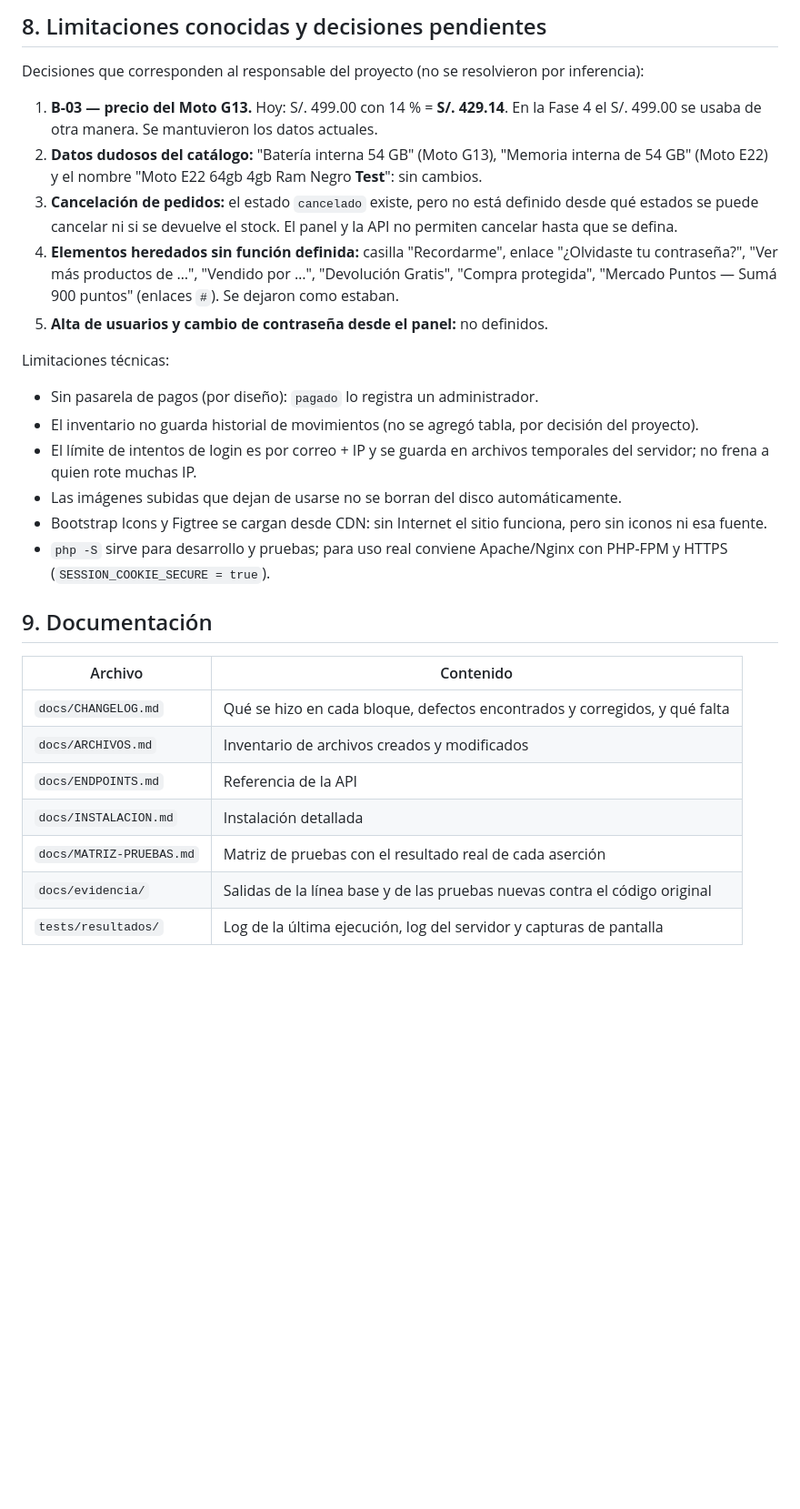
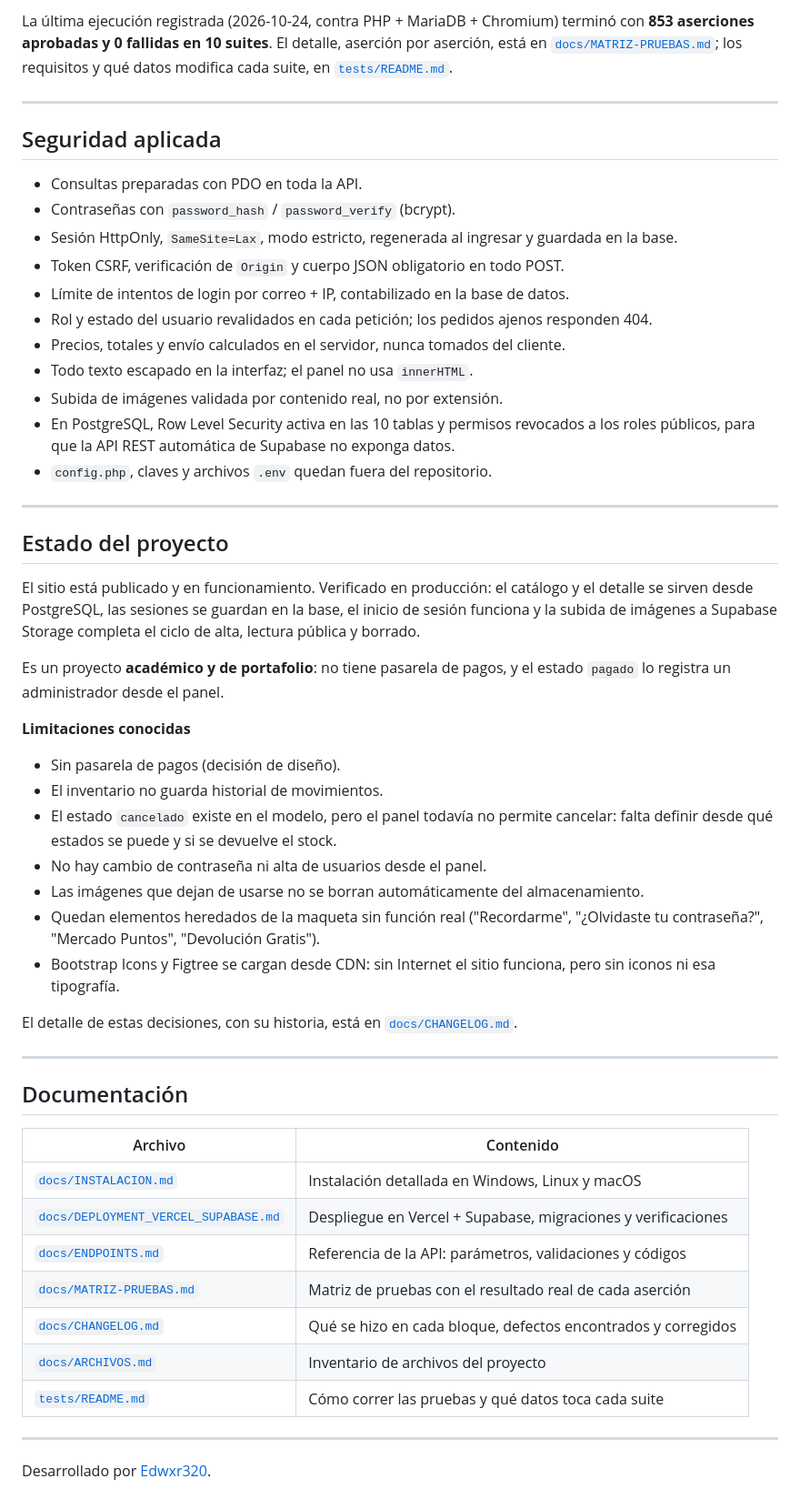
Before and after one commit to Edwxr320/web-capi-barato, a Markdown page: README.md, the part around the change printed below. Shown: that part at 91% size. Rendered like a GitHub page; blank space fills up the shorter version.

```diff
--- a/README.md
+++ b/README.md
@@ -94,34 +206,65 @@ validada por contenido · `config.php` protegido y fuera del repositorio.
 
-## 8. Limitaciones conocidas y decisiones pendientes
-Decisiones que corresponden al responsable del proyecto (no se resolvieron por inferencia):
-1. **B-03 — precio del Moto G13.** Hoy: S/. 499.00 con 14 % = **S/. 429.14**. En la Fase 4 el S/. 499.00 se usaba de
-   otra manera. Se mantuvieron los datos actuales.
-2. **Datos dudosos del catálogo:** "Batería interna 54 GB" (Moto G13), "Memoria interna de 54 GB" (Moto E22) y el
-   nombre "Moto E22 64gb 4gb Ram Negro **Test**": sin cambios.
-3. **Cancelación de pedidos:** el estado `cancelado` existe, pero no está definido desde qué estados se puede cancelar
-   ni si se devuelve el stock. El panel y la API no permiten cancelar hasta que se defina.
-4. **Elementos heredados sin función definida:** casilla "Recordarme", enlace "¿Olvidaste tu contraseña?",
-   "Ver más productos de …", "Vendido por …", "Devolución Gratis", "Compra protegida", "Mercado Puntos — Sumá 900 puntos"
-   (enlaces `#`). Se dejaron como estaban.
-5. **Alta de usuarios y cambio de contraseña desde el panel:** no definidos.
+La última ejecución registrada (2026-10-24, contra PHP + MariaDB + Chromium) terminó con **853 aserciones aprobadas
+y 0 fallidas en 10 suites**. El detalle, aserción por aserción, está en
+[`docs/MATRIZ-PRUEBAS.md`](docs/MATRIZ-PRUEBAS.md); los requisitos y qué datos modifica cada suite, en
+[`tests/README.md`](tests/README.md).
 
-Limitaciones técnicas:
-- Sin pasarela de pagos (por diseño): `pagado` lo registra un administrador.
-- El inventario no guarda historial de movimientos (no se agregó tabla, por decisión del proyecto).
-- El límite de intentos de login es por correo + IP y se guarda en archivos temporales del servidor; no frena a quien
-  rote muchas IP.
-- Las imágenes subidas que dejan de usarse no se borran del disco automáticamente.
-- Bootstrap Icons y Figtree se cargan desde CDN: sin Internet el sitio funciona, pero sin iconos ni esa fuente.
-- `php -S` sirve para desarrollo y pruebas; para uso real conviene Apache/Nginx con PHP-FPM y HTTPS
-  (`SESSION_COOKIE_SECURE = true`).
+---
 
-## 9. Documentación
+## Seguridad aplicada
+
+- Consultas preparadas con PDO en toda la API.
+- Contraseñas con `password_hash` / `password_verify` (bcrypt).
+- Sesión HttpOnly, `SameSite=Lax`, modo estricto, regenerada al ingresar y guardada en la base.
+- Token CSRF, verificación de `Origin` y cuerpo JSON obligatorio en todo POST.
+- Límite de intentos de login por correo + IP, contabilizado en la base de datos.
+- Rol y estado del usuario revalidados en cada petición; los pedidos ajenos responden 404.
+- Precios, totales y envío calculados en el servidor, nunca tomados del cliente.
+- Todo texto escapado en la interfaz; el panel no usa `innerHTML`.
+- Subida de imágenes validada por contenido real, no por extensión.
+- En PostgreSQL, Row Level Security activa en las 10 tablas y permisos revocados a los roles públicos, para que la
+  API REST automática de Supabase no exponga datos.
+- `config.php`, claves y archivos `.env` quedan fuera del repositorio.
+
+---
+
+## Estado del proyecto
+
+El sitio está publicado y en funcionamiento. Verificado en producción: el catálogo y el detalle se sirven desde
+PostgreSQL, las sesiones se guardan en la base, el inicio de sesión funciona y la subida de imágenes a Supabase
+Storage completa el ciclo de alta, lectura pública y borrado.
+
+Es un proyecto **académico y de portafolio**: no tiene pasarela de pagos, y el estado `pagado` lo registra un
+administrador desde el panel.
+
+**Limitaciones conocidas**
+
+- Sin pasarela de pagos (decisión de diseño).
+- El inventario no guarda historial de movimientos.
+- El estado `cancelado` existe en el modelo, pero el panel todavía no permite cancelar: falta definir desde qué
+  estados se puede y si se devuelve el stock.
+- No hay cambio de contraseña ni alta de usuarios desde el panel.
+- Las imágenes que dejan de usarse no se borran automáticamente del almacenamiento.
+- Quedan elementos heredados de la maqueta sin función real ("Recordarme", "¿Olvidaste tu contraseña?",
+  "Mercado Puntos", "Devolución Gratis").
+- Bootstrap Icons y Figtree se cargan desde CDN: sin Internet el sitio funciona, pero sin iconos ni esa tipografía.
+
+El detalle de estas decisiones, con su historia, está en [`docs/CHANGELOG.md`](docs/CHANGELOG.md).
+
+---
+
+## Documentación
+
 | Archivo | Contenido |
 |---|---|
-| `docs/CHANGELOG.md` | Qué se hizo en cada bloque, defectos encontrados y corregidos, y qué falta |
-| `docs/ARCHIVOS.md` | Inventario de archivos creados y modificados |
-| `docs/ENDPOINTS.md` | Referencia de la API |
-| `docs/INSTALACION.md` | Instalación detallada |
-| `docs/MATRIZ-PRUEBAS.md` | Matriz de pruebas con el resultado real de cada aserción |
-| `docs/evidencia/` | Salidas de la línea base y de las pruebas nuevas contra el código original |
-| `tests/resultados/` | Log de la última ejecución, log del servidor y capturas de pantalla |
+| [`docs/INSTALACION.md`](docs/INSTALACION.md) | Instalación detallada en Windows, Linux y macOS |
+| [`docs/DEPLOYMENT_VERCEL_SUPABASE.md`](docs/DEPLOYMENT_VERCEL_SUPABASE.md) | Despliegue en Vercel + Supabase, migraciones y verificaciones |
+| [`docs/ENDPOINTS.md`](docs/ENDPOINTS.md) | Referencia de la API: parámetros, validaciones y códigos |
+| [`docs/MATRIZ-PRUEBAS.md`](docs/MATRIZ-PRUEBAS.md) | Matriz de pruebas con el resultado real de cada aserción |
+| [`docs/CHANGELOG.md`](docs/CHANGELOG.md) | Qué se hizo en cada bloque, defectos encontrados y corregidos |
+| [`docs/ARCHIVOS.md`](docs/ARCHIVOS.md) | Inventario de archivos del proyecto |
+| [`tests/README.md`](tests/README.md) | Cómo correr las pruebas y qué datos toca cada suite |
+
+---
+
+Desarrollado por [Edwxr320](https://github.com/Edwxr320).
```
Also changed, not shown: other parts of README.md (+178 -66 lines), docs/screenshots/01-inicio.jpg (added), docs/screenshots/02-catalogo-celulares.jpg (added), docs/screenshots/03-detalle-producto.jpg (added), docs/screenshots/04-carrito.jpg (added), docs/screenshots/05-iniciar-sesion.jpg (added), docs/screenshots/06-inicio-movil.jpg (added).
